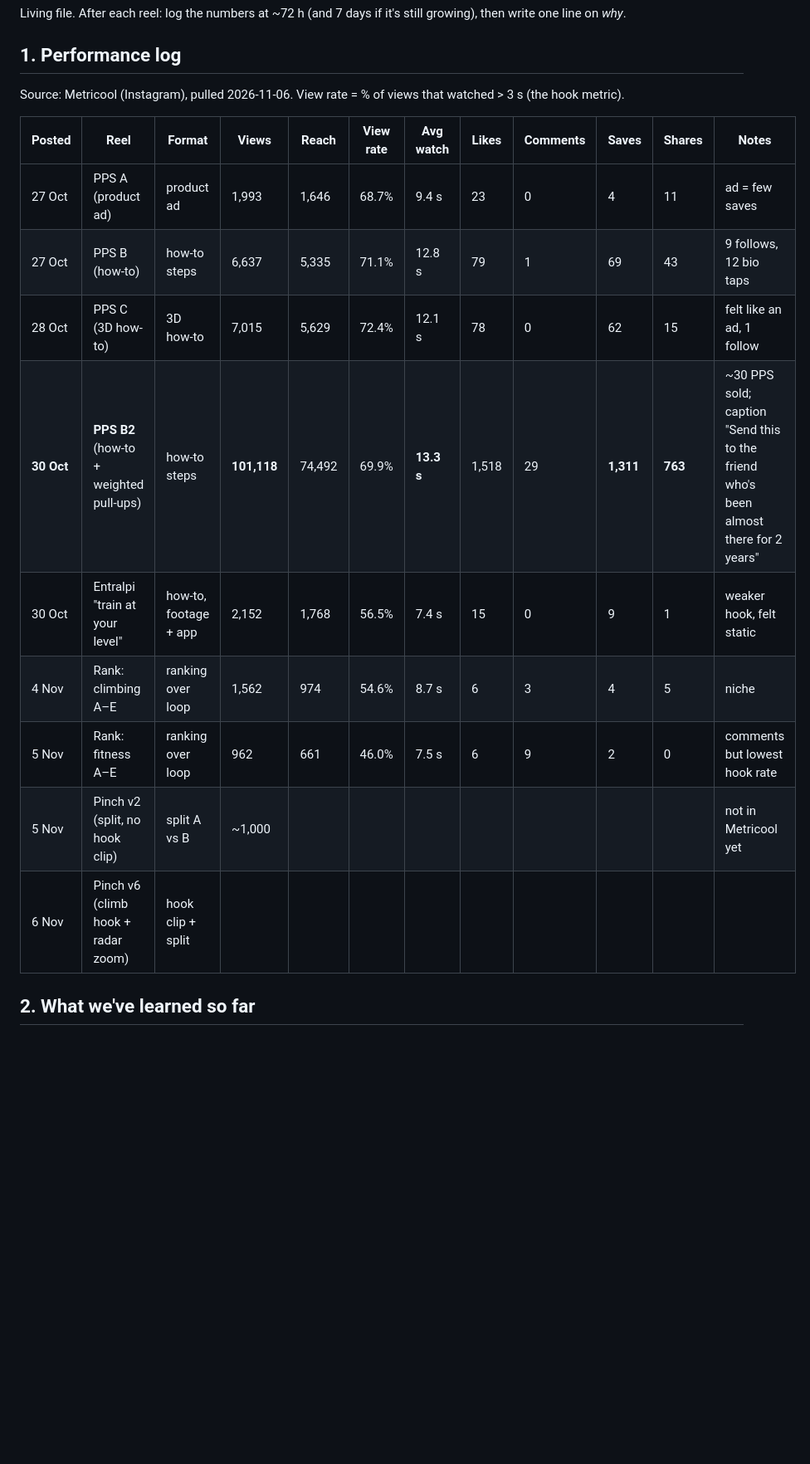
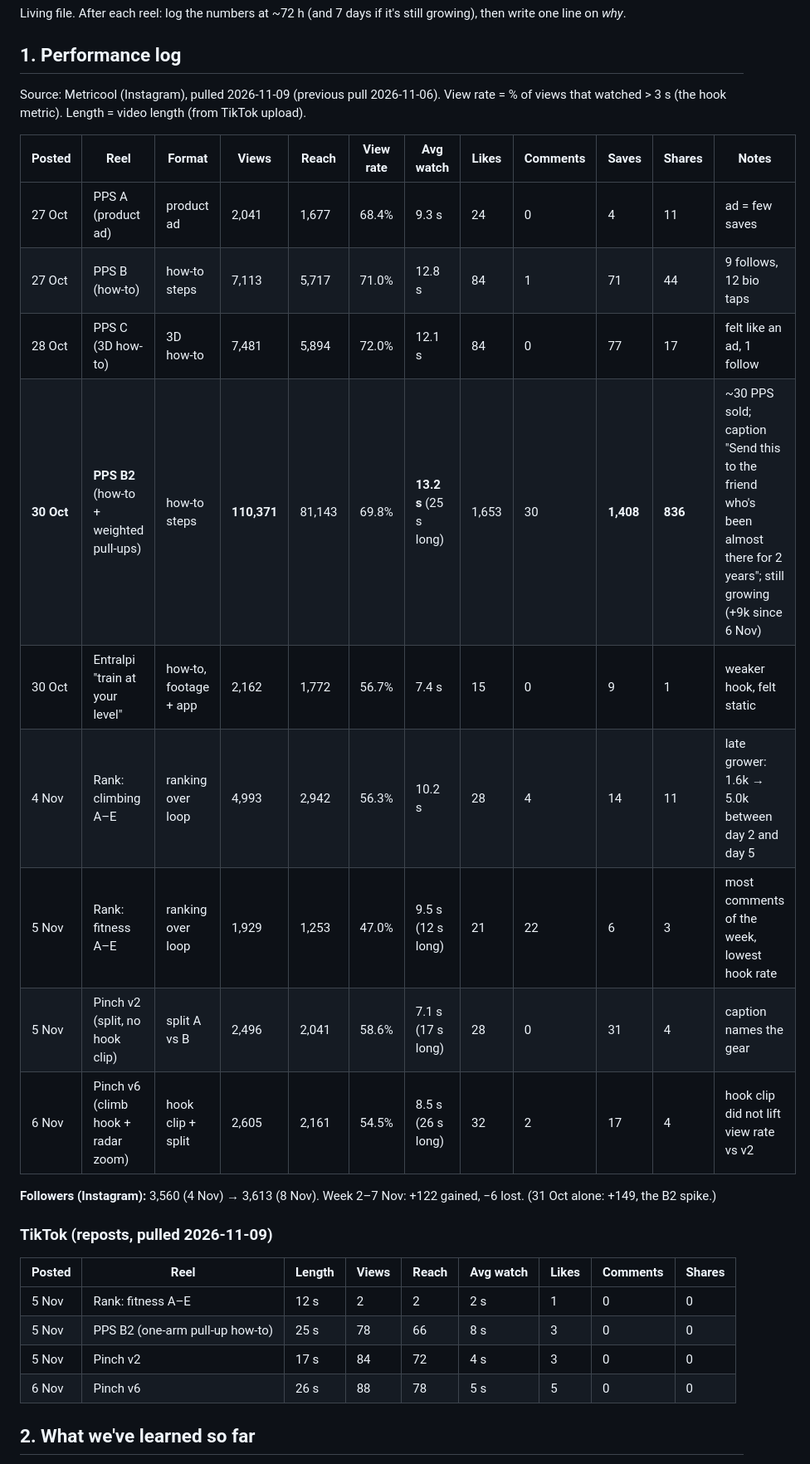
Before and after one commit to PJO-creator/maxclimbing-reels, a Markdown page: ideas.md, the part around one of its changes. Shown at 83% size. GitHub-like rendering; blank space fills up the shorter version.

Commit message:
ideas.md: weekly Metricool pull 2026-11-09 (IG + TikTok, followers, 3 learnings)
Co-Authored-By: Claude Opus 5.5 <noreply@anthropic.com>

```diff
--- a/ideas.md
+++ b/ideas.md
@@ -4,19 +4,30 @@ Living file. After each reel: log the numbers at ~72 h (and 7 days if it's still
 
 ## 1. Performance log
 
-Source: Metricool (Instagram), pulled 2026-11-06. View rate = % of views that watched > 3 s (the hook metric).
+Source: Metricool (Instagram), pulled 2026-11-09 (previous pull 2026-11-06). View rate = % of views that watched > 3 s (the hook metric). Length = video length (from TikTok upload).
 
 | Posted | Reel | Format | Views | Reach | View rate | Avg watch | Likes | Comments | Saves | Shares | Notes |
 |---|---|---|---|---|---|---|---|---|---|---|---|
-| 27 Oct | PPS A (product ad) | product ad | 1,993 | 1,646 | 68.7% | 9.4 s | 23 | 0 | 4 | 11 | ad = few saves |
-| 27 Oct | PPS B (how-to) | how-to steps | 6,637 | 5,335 | 71.1% | 12.8 s | 79 | 1 | 69 | 43 | 9 follows, 12 bio taps |
-| 28 Oct | PPS C (3D how-to) | 3D how-to | 7,015 | 5,629 | 72.4% | 12.1 s | 78 | 0 | 62 | 15 | felt like an ad, 1 follow |
-| **30 Oct** | **PPS B2** (how-to + weighted pull-ups) | how-to steps | **101,118** | 74,492 | 69.9% | **13.3 s** | 1,518 | 29 | **1,311** | **763** | ~30 PPS sold; caption "Send this to the friend who's been almost there for 2 years" |
-| 30 Oct | Entralpi "train at your level" | how-to, footage + app | 2,152 | 1,768 | 56.5% | 7.4 s | 15 | 0 | 9 | 1 | weaker hook, felt static |
-| 4 Nov | Rank: climbing A–E | ranking over loop | 1,562 | 974 | 54.6% | 8.7 s | 6 | 3 | 4 | 5 | niche |
-| 5 Nov | Rank: fitness A–E | ranking over loop | 962 | 661 | 46.0% | 7.5 s | 6 | 9 | 2 | 0 | comments but lowest hook rate |
-| 5 Nov | Pinch v2 (split, no hook clip) | split A vs B | ~1,000 | | | | | | | | not in Metricool yet |
-| 6 Nov | Pinch v6 (climb hook + radar zoom) | hook clip + split | | | | | | | | | |
+| 27 Oct | PPS A (product ad) | product ad | 2,041 | 1,677 | 68.4% | 9.3 s | 24 | 0 | 4 | 11 | ad = few saves |
+| 27 Oct | PPS B (how-to) | how-to steps | 7,113 | 5,717 | 71.0% | 12.8 s | 84 | 1 | 71 | 44 | 9 follows, 12 bio taps |
+| 28 Oct | PPS C (3D how-to) | 3D how-to | 7,481 | 5,894 | 72.0% | 12.1 s | 84 | 0 | 77 | 17 | felt like an ad, 1 follow |
+| **30 Oct** | **PPS B2** (how-to + weighted pull-ups) | how-to steps | **110,371** | 81,143 | 69.8% | **13.2 s** (25 s long) | 1,653 | 30 | **1,408** | **836** | ~30 PPS sold; caption "Send this to the friend who's been almost there for 2 years"; still growing (+9k since 6 Nov) |
+| 30 Oct | Entralpi "train at your level" | how-to, footage + app | 2,162 | 1,772 | 56.7% | 7.4 s | 15 | 0 | 9 | 1 | weaker hook, felt static |
+| 4 Nov | Rank: climbing A–E | ranking over loop | 4,993 | 2,942 | 56.3% | 10.2 s | 28 | 4 | 14 | 11 | late grower: 1.6k → 5.0k between day 2 and day 5 |
+| 5 Nov | Rank: fitness A–E | ranking over loop | 1,929 | 1,253 | 47.0% | 9.5 s (12 s long) | 21 | 22 | 6 | 3 | most comments of the week, lowest hook rate |
+| 5 Nov | Pinch v2 (split, no hook clip) | split A vs B | 2,496 | 2,041 | 58.6% | 7.1 s (17 s long) | 28 | 0 | 31 | 4 | caption names the gear |
+| 6 Nov | Pinch v6 (climb hook + radar zoom) | hook clip + split | 2,605 | 2,161 | 54.5% | 8.5 s (26 s long) | 32 | 2 | 17 | 4 | hook clip did not lift view rate vs v2 |
+
+**Followers (Instagram):** 3,560 (4 Nov) → 3,613 (8 Nov). Week 2–7 Nov: +122 gained, −6 lost. (31 Oct alone: +149, the B2 spike.)
+
+### TikTok (reposts, pulled 2026-11-09)
+
+| Posted | Reel | Length | Views | Reach | Avg watch | Likes | Comments | Shares |
+|---|---|---|---|---|---|---|---|---|
+| 5 Nov | Rank: fitness A–E | 12 s | 2 | 2 | 2 s | 1 | 0 | 0 |
+| 5 Nov | PPS B2 (one-arm pull-up how-to) | 25 s | 78 | 66 | 8 s | 3 | 0 | 0 |
+| 5 Nov | Pinch v2 | 17 s | 84 | 72 | 4 s | 3 | 0 | 0 |
+| 6 Nov | Pinch v6 | 26 s | 88 | 78 | 5 s | 5 | 0 | 0 |
 
 ## 2. What we've learned so far
 
```
Also changed, not shown: other parts of ideas.md (+3 -0 lines).
